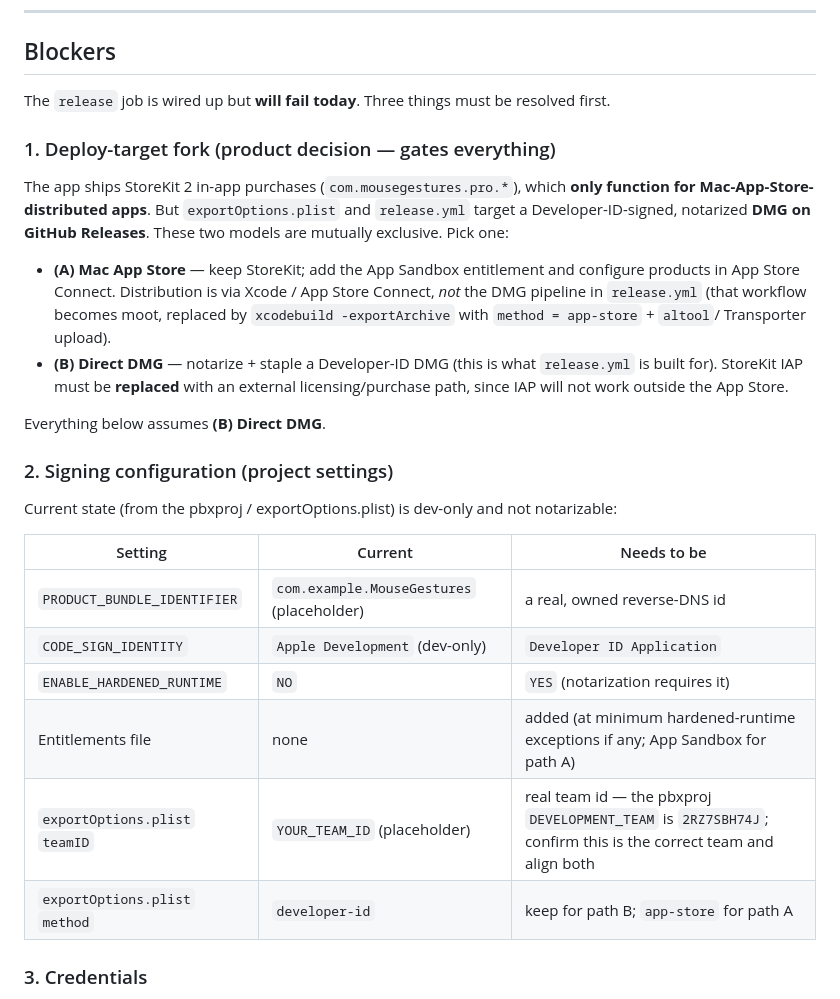
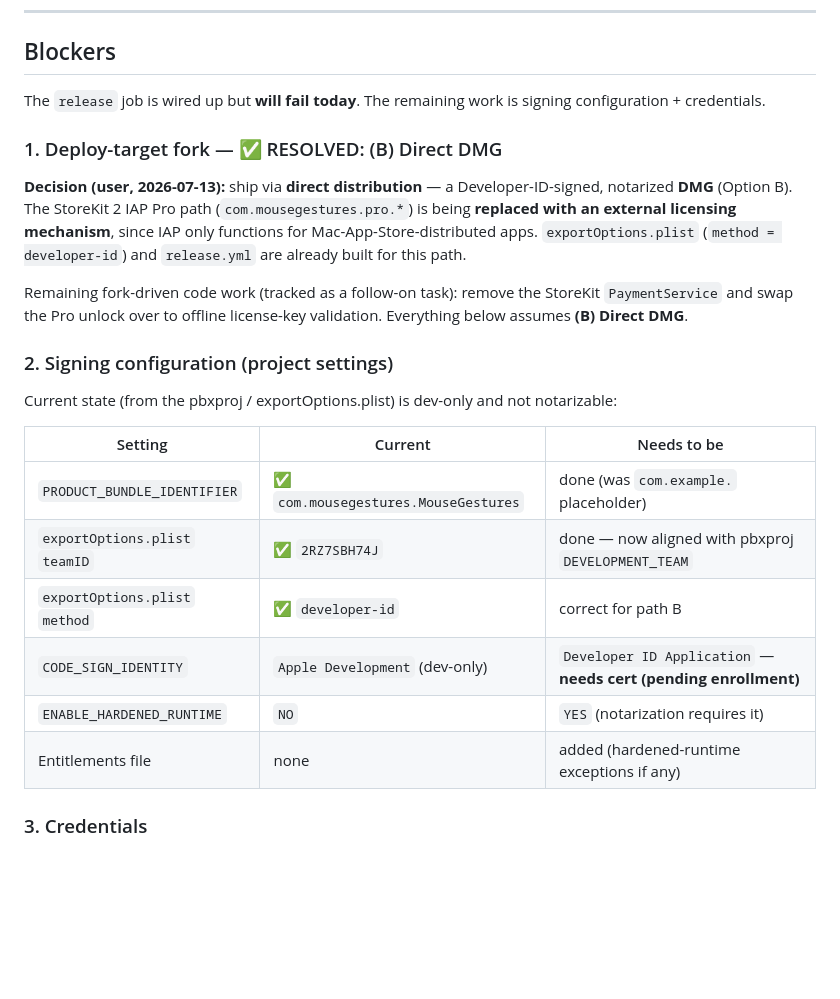
Before and after one commit to TheElderWyrm/MouseGestures, a Markdown page: DEPLOYMENT.md, the part around the change. GitHub-like rendering; blank space fills up the shorter version.

Commit message:
docs(deploy): record resolved deploy-target fork (Option B) + applied config fixes
- Blocker #1 (deploy-target fork) marked RESOLVED: direct DMG, StoreKit->external licensing
- Signing-config table: bundle id + teamID rows now done; remaining rows flagged cert-pending

Co-Authored-By: Claude Opus 4.8 <noreply@anthropic.com>

```diff
--- a/DEPLOYMENT.md
+++ b/DEPLOYMENT.md
@@ -25,26 +25,21 @@ stage. `verify` requires no secrets; only the tag-triggered `release` job does.
 
 ## Blockers
 
-The `release` job is wired up but **will fail today**. Three things must be
-resolved first.
+The `release` job is wired up but **will fail today**. The remaining work is
+signing configuration + credentials.
 
-### 1. Deploy-target fork (product decision — gates everything)
+### 1. Deploy-target fork — ✅ RESOLVED: (B) Direct DMG
 
-The app ships StoreKit 2 in-app purchases (`com.mousegestures.pro.*`), which
-**only function for Mac-App-Store-distributed apps**. But `exportOptions.plist`
-and `release.yml` target a Developer-ID-signed, notarized **DMG on GitHub
-Releases**. These two models are mutually exclusive. Pick one:
+**Decision (user, 2026-07-13):** ship via **direct distribution** — a
+Developer-ID-signed, notarized **DMG** (Option B). The StoreKit 2 IAP Pro path
+(`com.mousegestures.pro.*`) is being **replaced with an external licensing
+mechanism**, since IAP only functions for Mac-App-Store-distributed apps.
+`exportOptions.plist` (`method = developer-id`) and `release.yml` are already
+built for this path.
 
-- **(A) Mac App Store** — keep StoreKit; add the App Sandbox entitlement and
-  configure products in App Store Connect. Distribution is via Xcode / App Store
-  Connect, *not* the DMG pipeline in `release.yml` (that workflow becomes moot,
-  replaced by `xcodebuild -exportArchive` with `method = app-store` + `altool`/
-  Transporter upload).
-- **(B) Direct DMG** — notarize + staple a Developer-ID DMG (this is what
-  `release.yml` is built for). StoreKit IAP must be **replaced** with an external
-  licensing/purchase path, since IAP will not work outside the App Store.
-
-Everything below assumes **(B) Direct DMG**.
+Remaining fork-driven code work (tracked as a follow-on task): remove the
+StoreKit `PaymentService` and swap the Pro unlock over to offline license-key
+validation. Everything below assumes **(B) Direct DMG**.
 
 ### 2. Signing configuration (project settings)
 
@@ -53,12 +48,12 @@ notarizable:
 
 | Setting | Current | Needs to be |
 |---------|---------|-------------|
-| `PRODUCT_BUNDLE_IDENTIFIER` | `com.example.MouseGestures` (placeholder) | a real, owned reverse-DNS id |
-| `CODE_SIGN_IDENTITY` | `Apple Development` (dev-only) | `Developer ID Application` |
+| `PRODUCT_BUNDLE_IDENTIFIER` | ✅ `com.mousegestures.MouseGestures` | done (was `com.example.` placeholder) |
+| `exportOptions.plist` `teamID` | ✅ `2RZ7SBH74J` | done — now aligned with pbxproj `DEVELOPMENT_TEAM` |
+| `exportOptions.plist` `method` | ✅ `developer-id` | correct for path B |
+| `CODE_SIGN_IDENTITY` | `Apple Development` (dev-only) | `Developer ID Application` — **needs cert (pending enrollment)** |
 | `ENABLE_HARDENED_RUNTIME` | `NO` | `YES` (notarization requires it) |
-| Entitlements file | none | added (at minimum hardened-runtime exceptions if any; App Sandbox for path A) |
-| `exportOptions.plist` `teamID` | `YOUR_TEAM_ID` (placeholder) | real team id — the pbxproj `DEVELOPMENT_TEAM` is `2RZ7SBH74J`; confirm this is the correct team and align both |
-| `exportOptions.plist` `method` | `developer-id` | keep for path B; `app-store` for path A |
+| Entitlements file | none | added (hardened-runtime exceptions if any) |
 
 ### 3. Credentials
 
```
